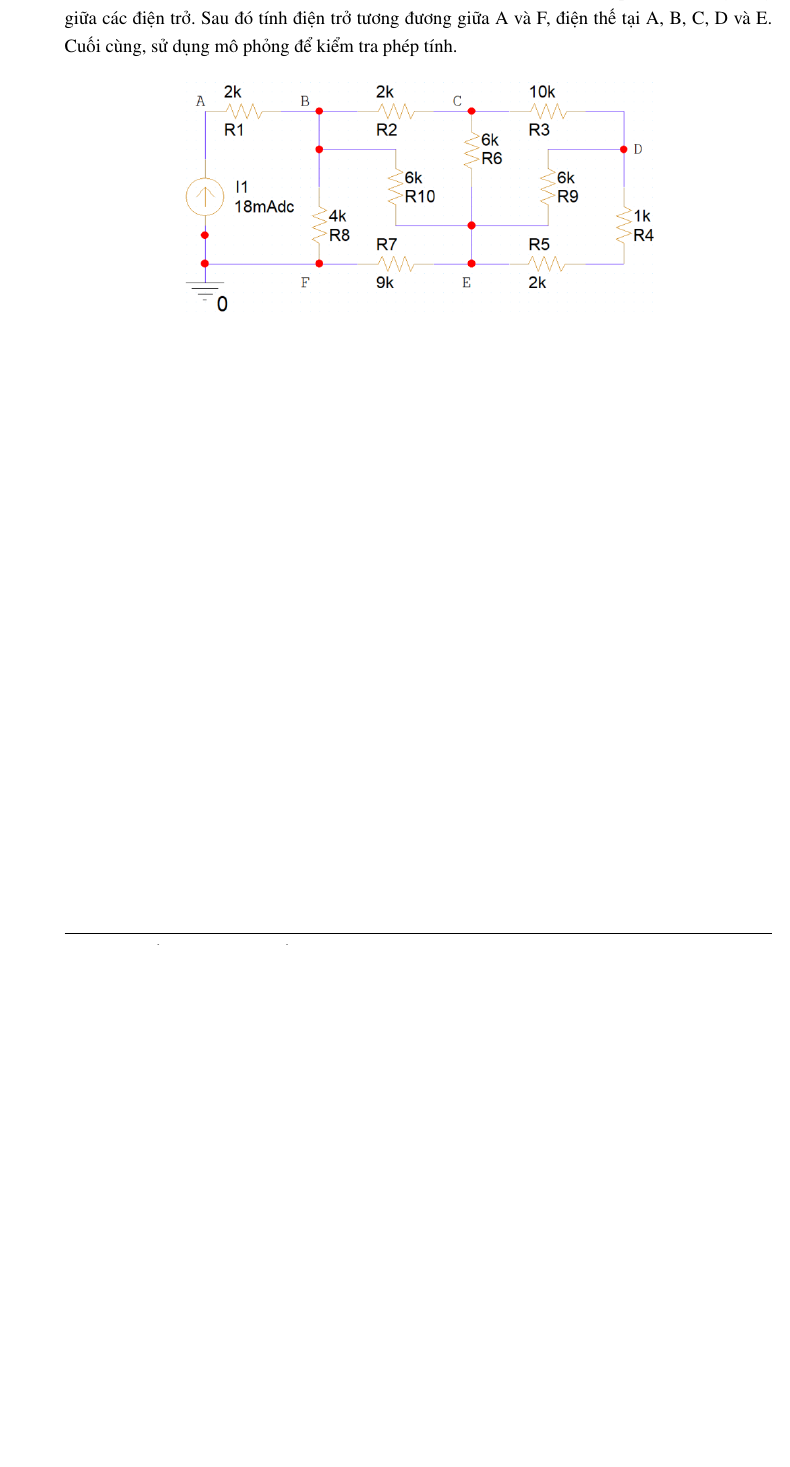
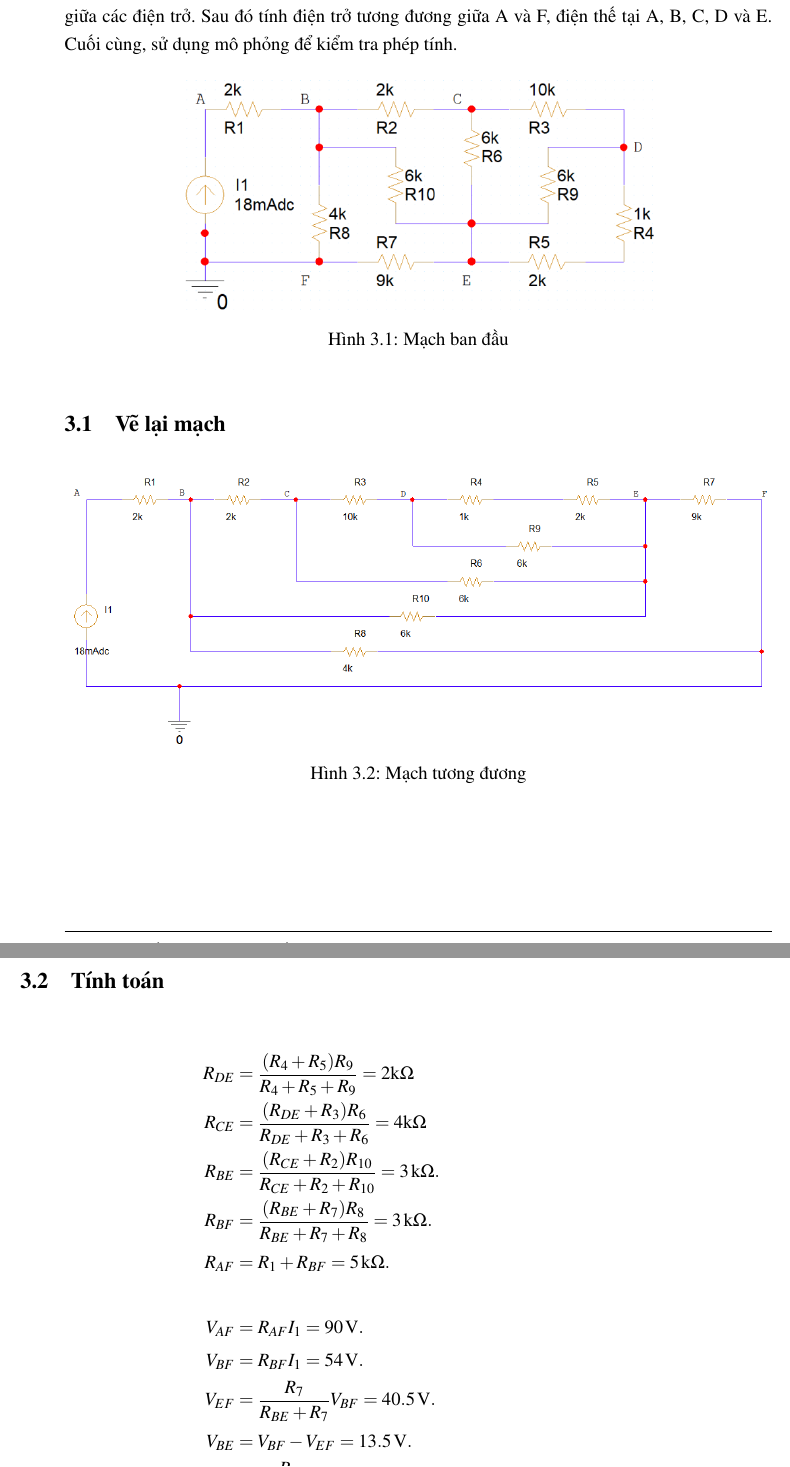
Before and after one commit to thinhnguyenhuu50/Electrical_Electric_Circuit_Report_Lab, a LaTeX document (Lab1/main.tex, which reads Lab1/excercises/ex3.tex): part of page 7 of 7 before the commit and two parts of pages 7 and 8 of 9 after it, the two joined at a grey line, cut so that both start at the same text, the shorter picture padded with empty space. Compiled offline with pdfLaTeX.

Commit message:
Complete exercise 3

```diff
--- a/Lab1/excercises/ex3.tex
+++ b/Lab1/excercises/ex3.tex
@@ -3,4 +3,32 @@ Cho sơ đồ mạch điện sau, vẽ lại mạch sao cho mạch thể hiện
 \begin{figure}[!htbp]
     \centering
     \includegraphics[width=0.7\textwidth]{graphics/ex3/f2.PNG}
+    \caption{Mạch ban đầu}
 \end{figure}
+
+\subsection{Vẽ lại mạch}
+
+\begin{figure}[!htbp]
+    \centering
+    \includegraphics[width=1\textwidth]{graphics/ex3/f1.PNG}
+    \caption{Mạch tương đương}
+\end{figure}
+
+\pagebreak
+
+\subsection{Tính toán}
+
+\begin{align*}
+    R_{DE} & = \frac{(R_4 + R_5)R_9}{R_4 + R_5 + R_9} = 2 \text{k}\Omega                            \\
+    R_{CE} & = \frac{(R_{DE} + R_3)R_6}{R_{DE} + R_3 + R_6} = 4 \text{k}\Omega                      \\
+    R_{BE} & = \frac{(R_{CE} + R_2) R_{10}}{R_{CE} + R_{2} + R_{10}} = 3 \, \text{k}\Omega.         \\
+    R_{BF} & = \frac{(R_{BE} + R_{7}) R_{8}}{R_{BE} + R_{7} + R_{8}} = 3 \, \text{k}\Omega.         \\
+    R_{AF} & = R_{1} + R_{BF} = 5 \, \text{k}\Omega.                                                \\ \\
+%
+    V_{AF} & = R_{AF} I_1 = 90 \, \text{V}.                                                         \\
+    V_{BF} & = R_{BF}I_1 = 54 \, \text{V}.                                                          \\
+    V_{EF} & = \frac{R_{7}}{R_{BE} + R_{7}} V_{BF} = 40.5 \, \text{V}.                               \\
+    V_{BE} & = V_{BF} - V_{EF} = 13.5 \, \text{V}.                                                        \\
+    V_{CF} & = \frac{R_{CE}}{R_{2} + R_{CE}} V_{BE} + V_{EF} = 49.5 \, \text{V}.                             \\
+    V_{DF} & = \frac{R_{DE}}{R_{DE} + R_{3}} \frac{R_{CE}}{R_{2} + R_{CE}} V_{BE} + V_{EF} = 42 \, \text{V}. \\
+\end{align*}
--- a/Lab1/main.tex
+++ b/Lab1/main.tex
@@ -1,4 +1,4 @@
-\documentclass[twoside, final]{hcmut_report}
+\documentclass[twoside, final]{hcmut_report} % daft mode for optimization, final mode when all done
 
 % Configuration
 \upperuniname{ĐẠI HỌC QUỐC GIA THÀNH PHỐ HỒ CHÍ MINH}
```
Also changed, not shown: Lab1/graphics/ex3/f3.PNG (added), Lab1/graphics/ex3/f4.PNG (added), Lab1/excercises/ex3.tex (22 more changed lines).
